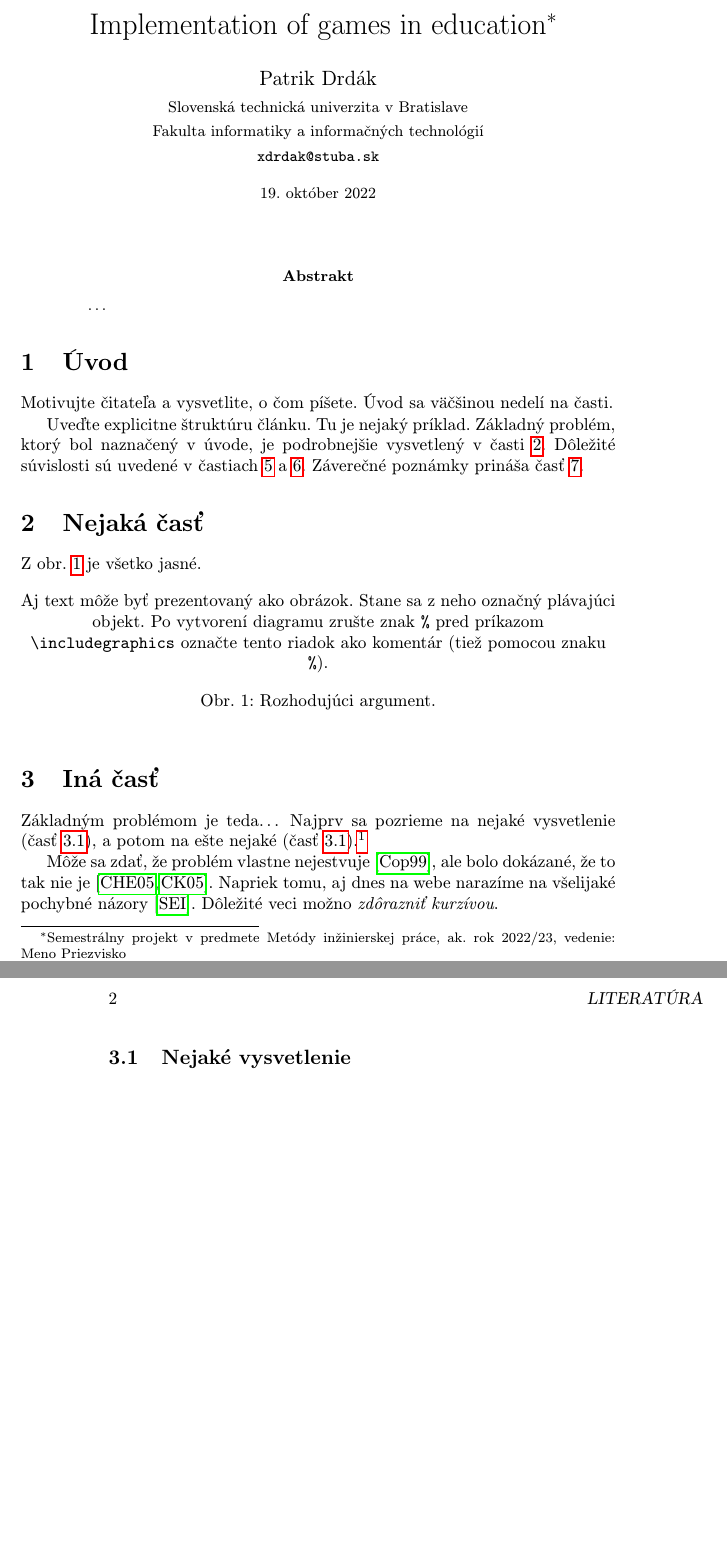
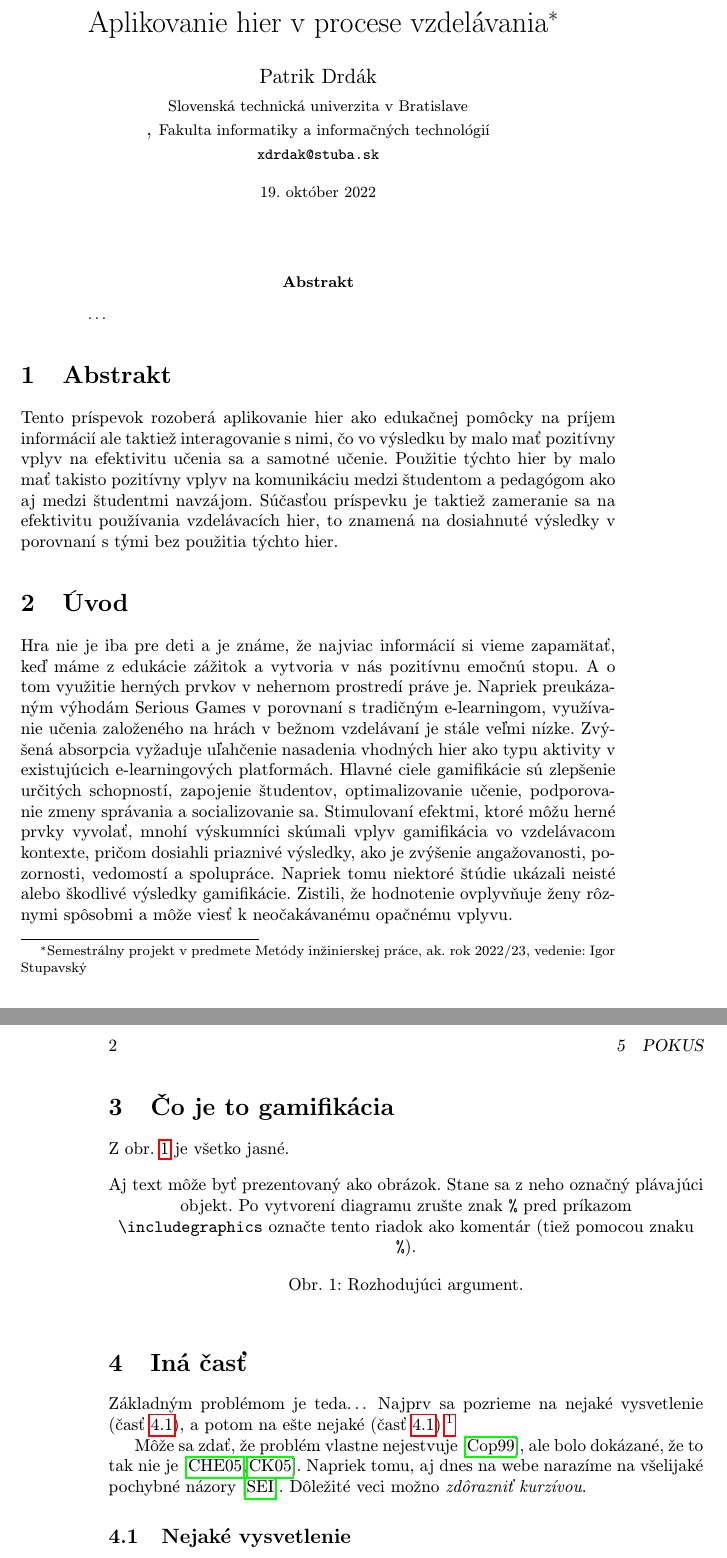
Before and after one commit to Patrik-03/MIP, a LaTeX paper (Article_Drdák.tex): two parts of pages 1 and 2 of 3, joined at a grey line, cut at the place of the change, the shorter picture padded with empty space. Compiled offline with pdfLaTeX.

Commit message:
druhy commit

```diff
--- a/Article_Drdák.tex
+++ b/Article_Drdák.tex
@@ -15,10 +15,10 @@
 
 \pagestyle{headings}
 
-\title{Implementation of games in education\thanks{Semestrálny projekt v predmete Metódy inžinierskej práce, ak. rok 2022/23, vedenie: Meno Priezvisko}} % meno a priezvisko vyučujúceho na cvičeniach
+\title{Aplikovanie hier v procese vzdelávania\thanks{Semestrálny projekt v predmete Metódy inžinierskej práce, ak. rok 2022/23, vedenie: Igor Stupavský}} % meno a priezvisko vyučujúceho na cvičeniach
 
 \author{Patrik Drdák\\[2pt]
-	{\small Slovenská technická univerzita v Bratislave}\\
+	{\small Slovenská technická univerzita v Bratislave}\\,
 	{\small Fakulta informatiky a informačných technológií}\\
 	{\small \texttt{xdrdak@stuba.sk}}
 	}
@@ -34,20 +34,25 @@
 \ldots
 \end{abstract}
 
+\section{Abstrakt}
+Tento príspevok rozoberá aplikovanie hier
+ako edukačnej pomôcky na príjem informácií ale taktiež interagovanie s nimi,
+čo vo výsledku by malo mať pozitívny vplyv na efektivitu učenia sa a samotné
+učenie. Použitie týchto hier by malo mať takisto pozitívny vplyv na komunikáciu medzi študentom a pedagógom ako aj medzi študentmi navzájom. Súčasťou príspevku je taktiež zameranie sa na efektivitu používania vzdelávacích hier, to znamená na dosiahnuté výsledky v porovnaní s tými bez použitia týchto hier.
 
 
 \section{Úvod}
 
-Motivujte čitateľa a vysvetlite, o čom píšete. Úvod sa väčšinou nedelí na časti.
-
-Uveďte explicitne štruktúru článku. Tu je nejaký príklad.
-Základný problém, ktorý bol naznačený v úvode, je podrobnejšie vysvetlený v časti~\ref{nejaka}.
-Dôležité súvislosti sú uvedené v častiach~\ref{dolezita} a~\ref{dolezitejsia}.
-Záverečné poznámky prináša časť~\ref{zaver}.
+Hra nie je iba pre deti a je známe, že najviac informácií si vieme zapamätať, keď máme z edukácie zážitok a vytvoria v nás pozitívnu emočnú stopu. A o tom využitie herných prvkov v nehernom prostredí práve je. Napriek preukázaným výhodám Serious Games v porovnaní s tradičným e-learningom, využívanie učenia založeného na hrách
+v bežnom vzdelávaní je stále veľmi nízke. Zvýšená absorpcia
+vyžaduje uľahčenie nasadenia vhodných hier ako typu aktivity
+v existujúcich e-learningových platformách. Hlavné ciele gamifikácie sú zlepšenie určitých schopností, zapojenie študentov, optimalizovanie učenie, podporovanie zmeny správania a socializovanie sa. Stimulovaní efektmi, ktoré môžu herné prvky vyvolať, mnohí výskumníci skúmali vplyv gamifikácia vo vzdelávacom kontexte, pričom dosiahli priaznivé výsledky, ako je zvýšenie angažovanosti, pozornosti, vedomostí a spolupráce. Napriek tomu niektoré štúdie ukázali neisté alebo škodlivé výsledky gamifikácie. Zistili, že hodnotenie ovplyvňuje ženy rôznymi spôsobmi a môže viesť k neočakávanému opačnému vplyvu.
 
 
 
-\section{Nejaká časť} \label{nejaka}
+
+
+\section{Čo je to gamifikácia}
 
 Z obr.~\ref{f:rozhod} je všetko jasné.
 
```
